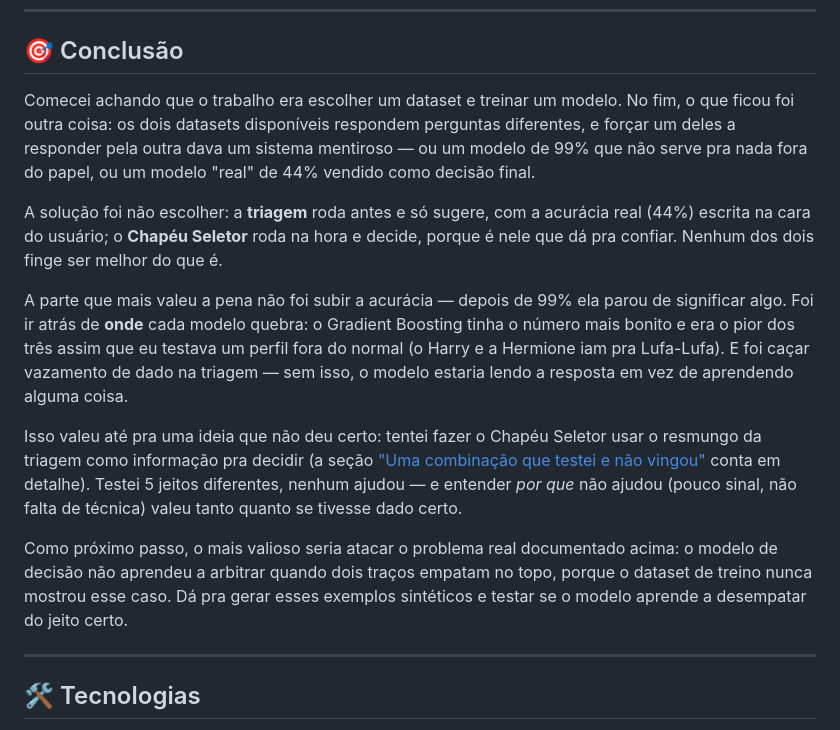
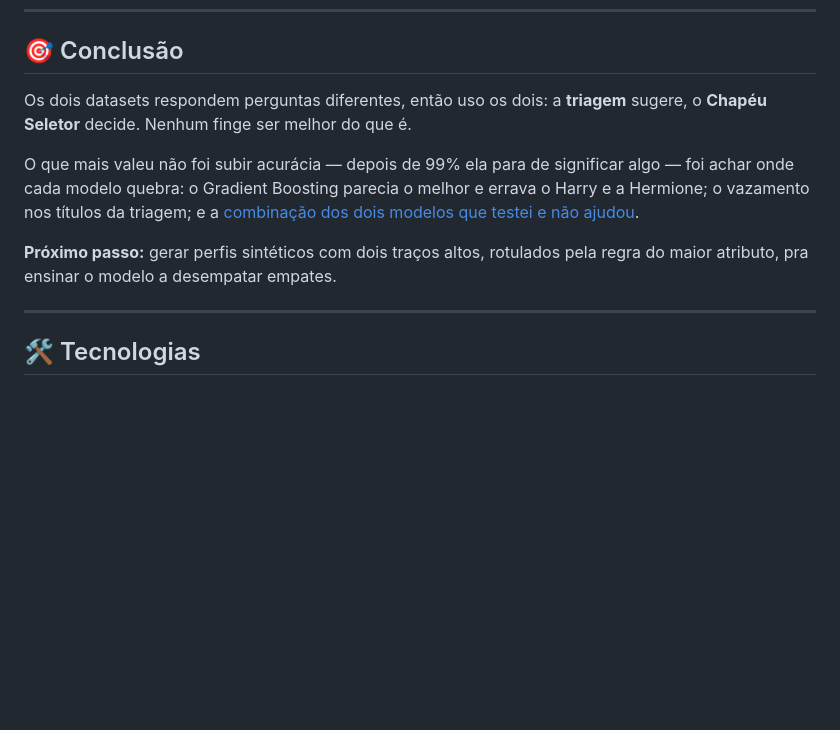
Before and after one commit to mateuscastro5/AI-SortingHat-HarryPotter, a Markdown page: README.md, the part around the change. Rendered like a GitHub page; blank space fills up the shorter version.

Commit message:
docs: resume a conclusao, de 5 paragrafos pra 2

```diff
--- a/README.md
+++ b/README.md
@@ -354,36 +354,18 @@ resto, a casa da família entra como "desconhecido".
 
 ## 🎯 Conclusão
 
-Comecei achando que o trabalho era escolher um dataset e treinar um modelo.
-No fim, o que ficou foi outra coisa: os dois datasets disponíveis respondem
-perguntas diferentes, e forçar um deles a responder pela outra dava um
-sistema mentiroso — ou um modelo de 99% que não serve pra nada fora do papel,
-ou um modelo "real" de 44% vendido como decisão final.
+Os dois datasets respondem perguntas diferentes, então uso os dois: a
+**triagem** sugere, o **Chapéu Seletor** decide. Nenhum finge ser melhor do
+que é.
 
-A solução foi não escolher: a **triagem** roda antes e só sugere, com a
-acurácia real (44%) escrita na cara do usuário; o **Chapéu Seletor** roda na
-hora e decide, porque é nele que dá pra confiar. Nenhum dos dois finge ser
-melhor do que é.
+O que mais valeu não foi subir acurácia — depois de 99% ela para de
+significar algo — foi achar onde cada modelo quebra: o Gradient Boosting
+parecia o melhor e errava o Harry e a Hermione; o vazamento nos títulos da
+triagem; e a
+[combinação dos dois modelos que testei e não ajudou](#-uma-combinação-que-testei-e-não-vingou).
 
-A parte que mais valeu a pena não foi subir a acurácia — depois de 99% ela
-parou de significar algo. Foi ir atrás de **onde** cada modelo quebra: o
-Gradient Boosting tinha o número mais bonito e era o pior dos três assim que
-eu testava um perfil fora do normal (o Harry e a Hermione iam pra Lufa-Lufa).
-E foi caçar vazamento de dado na triagem — sem isso, o modelo estaria lendo a
-resposta em vez de aprendendo alguma coisa.
-
-Isso valeu até pra uma ideia que não deu certo: tentei fazer o Chapéu Seletor
-usar o resmungo da triagem como informação pra decidir (a seção
-["Uma combinação que testei e não vingou"](#-uma-combinação-que-testei-e-não-vingou)
-conta em detalhe). Testei 5 jeitos diferentes, nenhum ajudou — e entender
-*por que* não ajudou (pouco sinal, não falta de técnica) valeu tanto quanto
-se tivesse dado certo.
-
-Como próximo passo, o mais valioso seria atacar o problema real documentado
-acima: o modelo de decisão não aprendeu a arbitrar quando dois traços
-empatam no topo, porque o dataset de treino nunca mostrou esse caso. Dá pra
-gerar esses exemplos sintéticos e testar se o modelo aprende a desempatar do
-jeito certo.
+**Próximo passo:** gerar perfis sintéticos com dois traços altos, rotulados
+pela regra do maior atributo, pra ensinar o modelo a desempatar empates.
 
 ---
 
```
